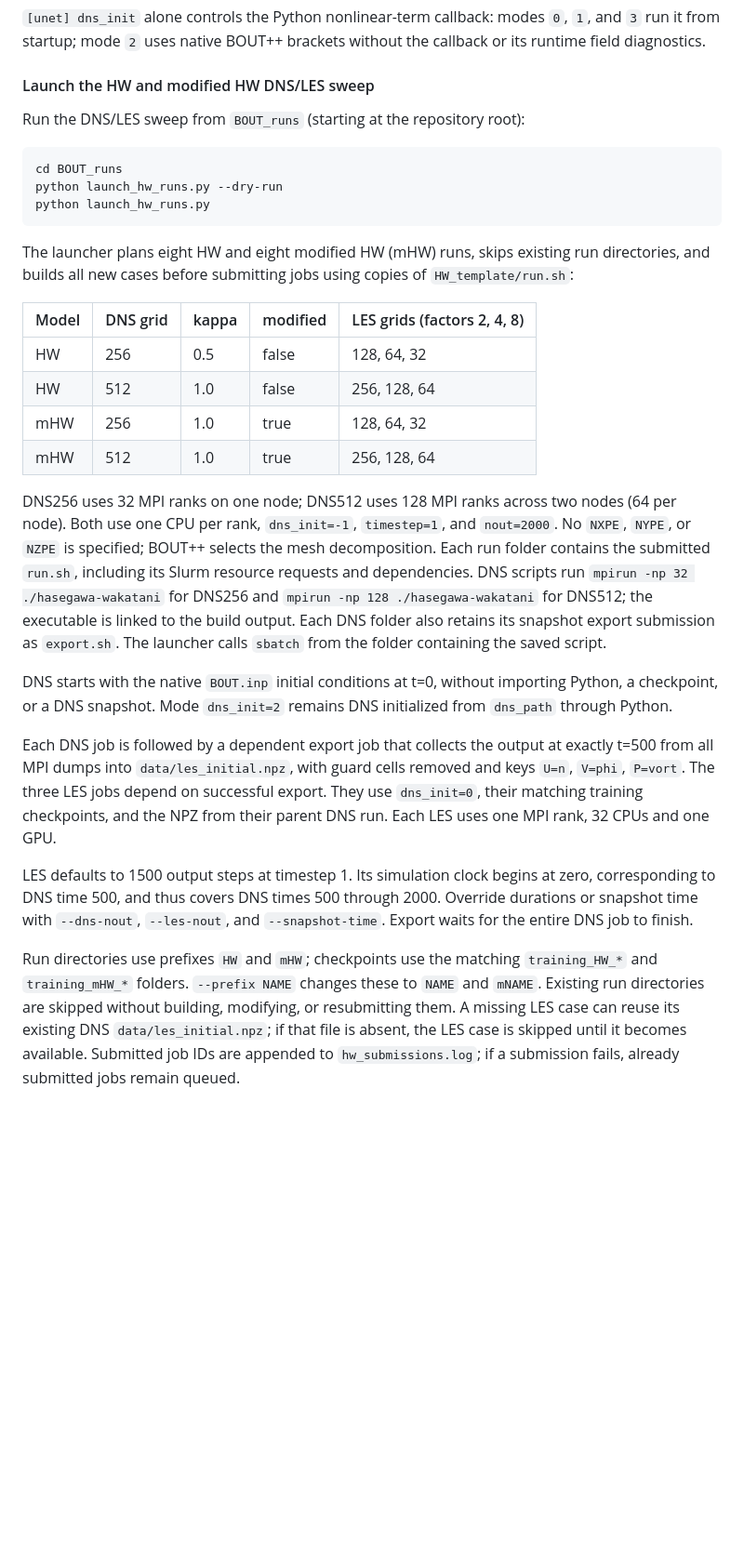
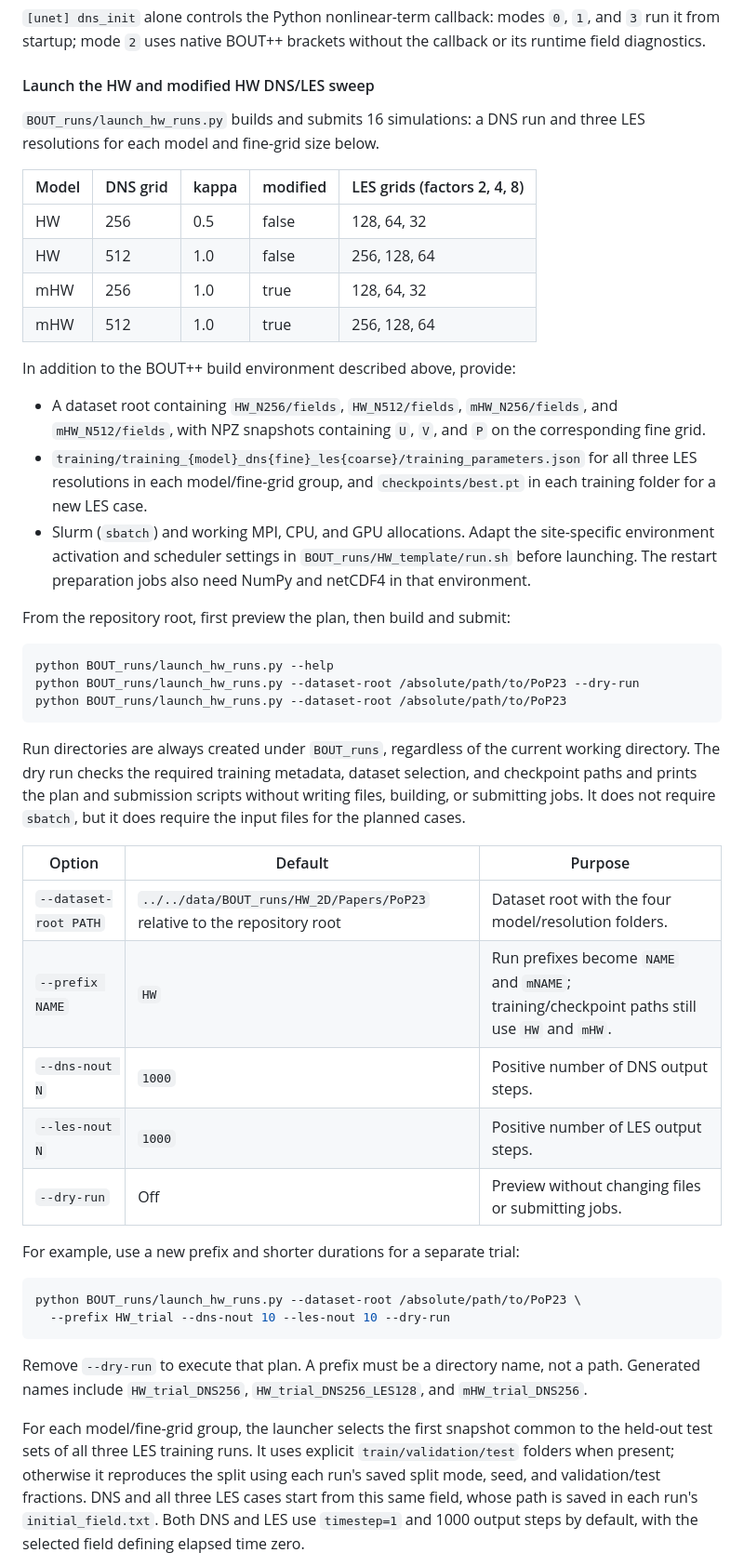
Before and after one commit to stfc/U-Net-LES, a Markdown page: README.md, the part around one of its changes. Shown at 93% size. Rendered like a GitHub page; blank space fills up the shorter version.

````diff
--- a/README.md
+++ b/README.md
@@ -159,17 +159,8 @@ without the callback or its runtime field diagnostics.
 
 #### Launch the HW and modified HW DNS/LES sweep
 
-Run the DNS/LES sweep from `BOUT_runs` (starting at the repository root):
-
-```bash
-cd BOUT_runs
-python launch_hw_runs.py --dry-run
-python launch_hw_runs.py
-```
-
-The launcher plans eight HW and eight modified HW (mHW) runs, skips existing
-run directories, and builds all new cases before submitting jobs using copies
-of `HW_template/run.sh`:
+`BOUT_runs/launch_hw_runs.py` builds and submits 16 simulations: a DNS run
+and three LES resolutions for each model and fine-grid size below.
 
 | Model | DNS grid | kappa | modified | LES grids (factors 2, 4, 8) |
 | --- | --- | --- | --- | --- |
@@ -178,35 +169,57 @@ of `HW_template/run.sh`:
 | mHW | 256 | 1.0 | true | 128, 64, 32 |
 | mHW | 512 | 1.0 | true | 256, 128, 64 |
 
-DNS256 uses 32 MPI ranks on one node; DNS512 uses 128 MPI ranks across two
-nodes (64 per node). Both use one CPU per rank, `dns_init=-1`, `timestep=1`, and
-`nout=2000`. No `NXPE`, `NYPE`, or `NZPE` is specified; BOUT++ selects the
-mesh decomposition. Each run folder contains the submitted `run.sh`, including
-its Slurm resource requests and dependencies. DNS scripts run
-`mpirun -np 32 ./hasegawa-wakatani` for DNS256 and
-`mpirun -np 128 ./hasegawa-wakatani` for DNS512; the executable is linked to the build output.
-Each DNS folder also retains its snapshot export submission as `export.sh`.
-The launcher calls `sbatch` from the folder containing the saved script.
+In addition to the BOUT++ build environment described above, provide:
 
-DNS starts with the native `BOUT.inp` initial conditions at t=0,
-without importing Python, a checkpoint, or a DNS snapshot. Mode `dns_init=2`
-remains DNS initialized from `dns_path` through Python.
+- A dataset root containing `HW_N256/fields`, `HW_N512/fields`,
+  `mHW_N256/fields`, and `mHW_N512/fields`, with NPZ snapshots containing
+  `U`, `V`, and `P` on the corresponding fine grid.
+- `training/training_{model}_dns{fine}_les{coarse}/training_parameters.json`
+  for all three LES resolutions in each model/fine-grid group, and
+  `checkpoints/best.pt` in each training folder for a new LES case.
+- Slurm (`sbatch`) and working MPI, CPU, and GPU allocations. Adapt the
+  site-specific environment activation and scheduler settings in
+  `BOUT_runs/HW_template/run.sh` before launching. The restart preparation
+  jobs also need NumPy and netCDF4 in that environment.
 
-Each DNS job is followed by a dependent export job that collects the output at
-exactly t=500 from all MPI dumps into `data/les_initial.npz`, with guard cells
-removed and keys `U=n`, `V=phi`, `P=vort`. The three LES jobs depend on successful
-export. They use `dns_init=0`, their matching training checkpoints, and the NPZ
-from their parent DNS run. Each LES uses one MPI rank, 32 CPUs and one GPU.
+From the repository root, first preview the plan, then build and submit:
 
-LES defaults to 1500 output steps at timestep 1. Its simulation clock begins at
-zero, corresponding to DNS time 500, and thus covers DNS times 500 through 2000.
-Override durations or snapshot time with `--dns-nout`, `--les-nout`, and
-`--snapshot-time`. Export waits for the entire DNS job to finish.
+```bash
+python BOUT_runs/launch_hw_runs.py --help
+python BOUT_runs/launch_hw_runs.py --dataset-root /absolute/path/to/PoP23 --dry-run
+python BOUT_runs/launch_hw_runs.py --dataset-root /absolute/path/to/PoP23
+```
 
-Run directories use prefixes `HW` and `mHW`; checkpoints use the matching
-`training_HW_*` and `training_mHW_*` folders. `--prefix NAME` changes these to
-`NAME` and `mNAME`. Existing run directories are skipped without building,
-modifying, or resubmitting them. A missing LES case can reuse its existing DNS
-`data/les_initial.npz`; if that file is absent, the LES case is skipped until
-it becomes available. Submitted job IDs are appended to `hw_submissions.log`; if a
-submission fails, already submitted jobs remain queued.
+Run directories are always created under `BOUT_runs`, regardless of the current
+working directory. The dry run checks the required training metadata, dataset
+selection, and checkpoint paths and prints the plan and submission scripts
+without writing files, building, or submitting jobs. It does not require
+`sbatch`, but it does require the input files for the planned cases.
+
+| Option | Default | Purpose |
+| --- | --- | --- |
+| `--dataset-root PATH` | `../../data/BOUT_runs/HW_2D/Papers/PoP23` relative to the repository root | Dataset root with the four model/resolution folders. |
+| `--prefix NAME` | `HW` | Run prefixes become `NAME` and `mNAME`; training/checkpoint paths still use `HW` and `mHW`. |
+| `--dns-nout N` | `1000` | Positive number of DNS output steps. |
+| `--les-nout N` | `1000` | Positive number of LES output steps. |
+| `--dry-run` | Off | Preview without changing files or submitting jobs. |
+
+For example, use a new prefix and shorter durations for a separate trial:
+
+```bash
+python BOUT_runs/launch_hw_runs.py --dataset-root /absolute/path/to/PoP23 \
+  --prefix HW_trial --dns-nout 10 --les-nout 10 --dry-run
+```
+
+Remove `--dry-run` to execute that plan. A prefix must be a directory name,
+not a path. Generated names include `HW_trial_DNS256`,
+`HW_trial_DNS256_LES128`, and `mHW_trial_DNS256`.
+
+For each model/fine-grid group, the launcher selects the first snapshot common
+to the held-out test sets of all three LES training runs. It uses explicit
+`train/validation/test` folders when present; otherwise it reproduces the
+split using each run's saved split mode, seed, and validation/test fractions.
+DNS and all three LES cases start from this same field, whose path is saved
+in each run's `initial_field.txt`. Both DNS and LES use `timestep=1` and
+1000 output steps by default, with the selected field defining elapsed time zero.
+
````
Also changed, not shown: other parts of README.md (+20 -0 lines).
